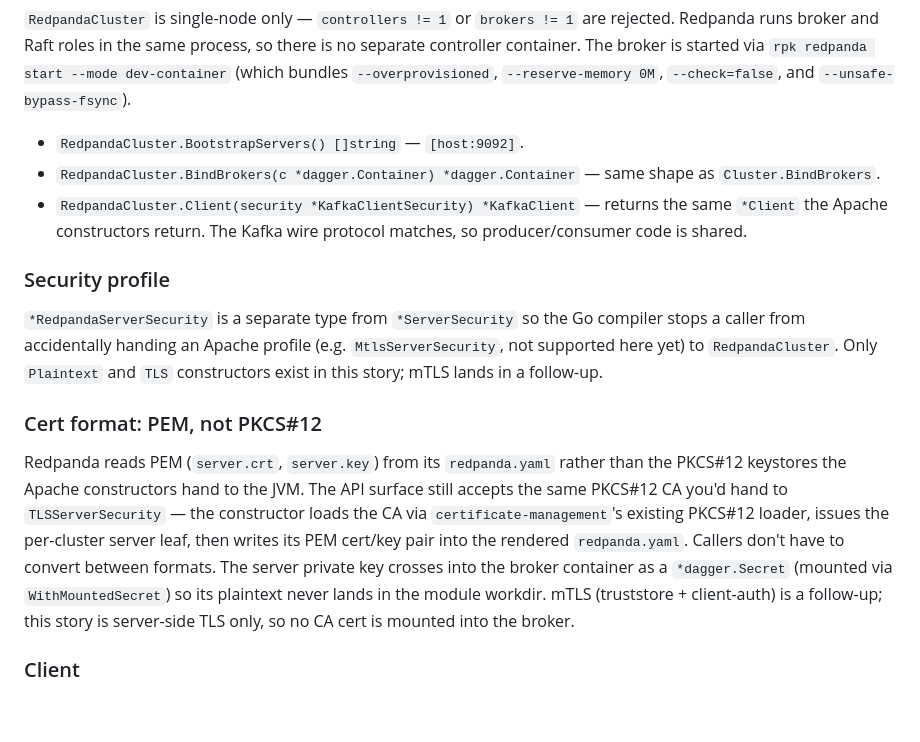
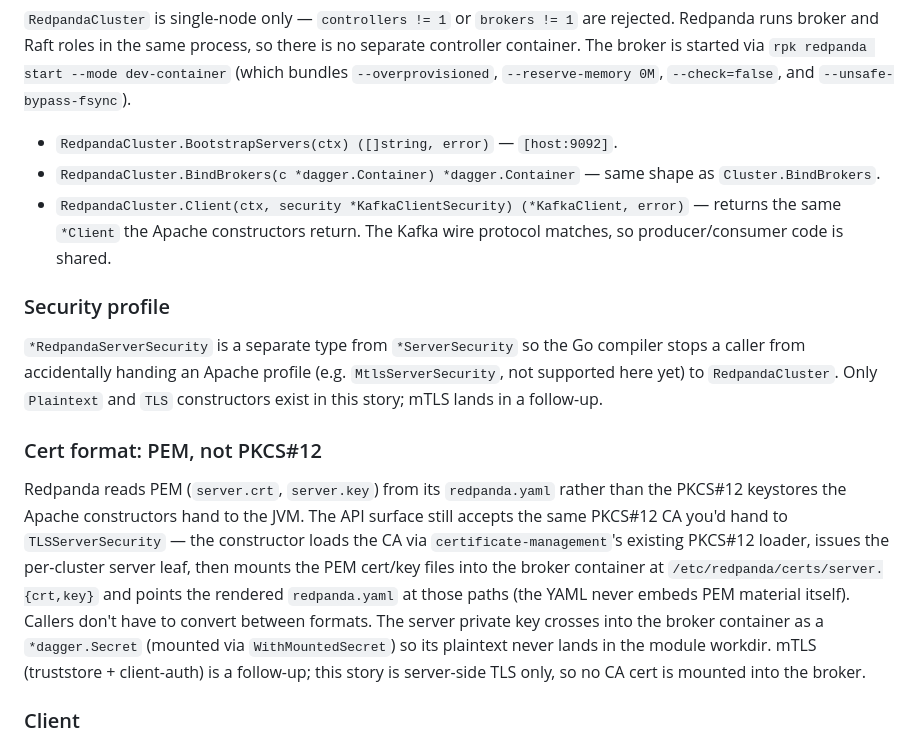
Before and after one commit to z5labs/devex, a Markdown page: daggerverse/kafka/README.md, the part around the change. GitHub-like rendering; blank space fills up the shorter version.

Commit message:
docs(kafka): fix RedpandaCluster README signatures + cert wording
- `BootstrapServers` / `Client` lines now match the generated SDK
  shape (`(ctx) ([]string, error)` / `(ctx, security) (*KafkaClient,
  error)`), matching the `Cluster.BootstrapServers` line earlier in
  the README.
- Clarify that `redpanda.yaml` references PEM file paths under
  `/etc/redpanda/certs/` rather than embedding PEM material.

Co-Authored-By: Claude Opus 4.7 <noreply@anthropic.com>

```diff
--- a/daggerverse/kafka/README.md
+++ b/daggerverse/kafka/README.md
@@ -151,12 +151,14 @@ started via `rpk redpanda start --mode dev-container` (which bundles
 `--overprovisioned`, `--reserve-memory 0M`, `--check=false`, and
 `--unsafe-bypass-fsync`).
 
-- `RedpandaCluster.BootstrapServers() []string` — `[host:9092]`.
+- `RedpandaCluster.BootstrapServers(ctx) ([]string, error)` —
+  `[host:9092]`.
 - `RedpandaCluster.BindBrokers(c *dagger.Container) *dagger.Container`
   — same shape as `Cluster.BindBrokers`.
-- `RedpandaCluster.Client(security *KafkaClientSecurity) *KafkaClient`
-  — returns the same `*Client` the Apache constructors return. The
-  Kafka wire protocol matches, so producer/consumer code is shared.
+- `RedpandaCluster.Client(ctx, security *KafkaClientSecurity)
+  (*KafkaClient, error)` — returns the same `*Client` the Apache
+  constructors return. The Kafka wire protocol matches, so
+  producer/consumer code is shared.
 
 ### Security profile
 
@@ -173,8 +175,10 @@ Redpanda reads PEM (`server.crt`, `server.key`) from its
 constructors hand to the JVM. The API surface still accepts the same
 PKCS#12 CA you'd hand to `TLSServerSecurity` — the constructor loads
 the CA via `certificate-management`'s existing PKCS#12 loader, issues
-the per-cluster server leaf, then writes its PEM cert/key pair into
-the rendered `redpanda.yaml`. Callers don't have to convert between
+the per-cluster server leaf, then mounts the PEM cert/key files into
+the broker container at `/etc/redpanda/certs/server.{crt,key}` and
+points the rendered `redpanda.yaml` at those paths (the YAML never
+embeds PEM material itself). Callers don't have to convert between
 formats. The server private key crosses into the broker container as
 a `*dagger.Secret` (mounted via `WithMountedSecret`) so its plaintext
 never lands in the module workdir. mTLS (truststore + client-auth) is
```
